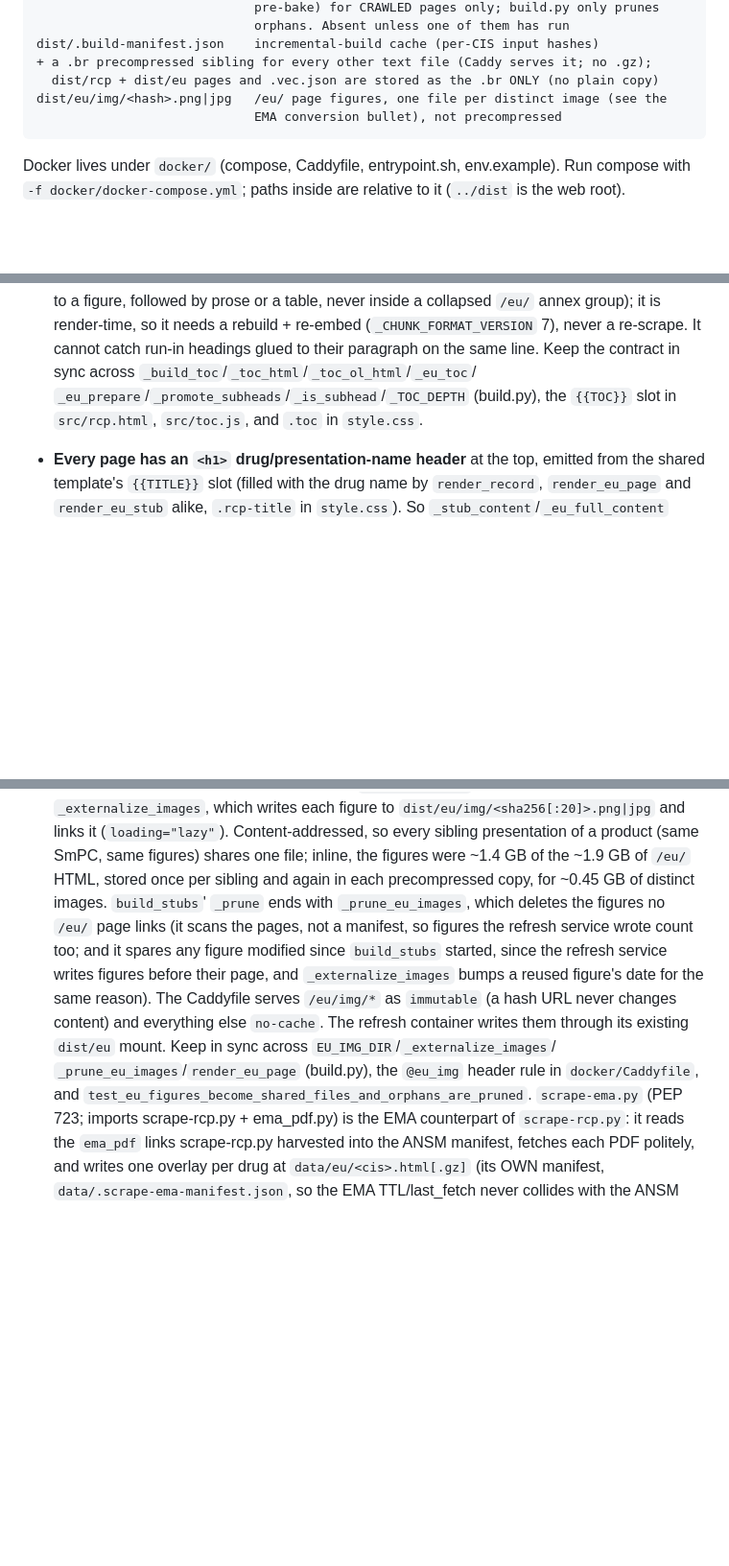
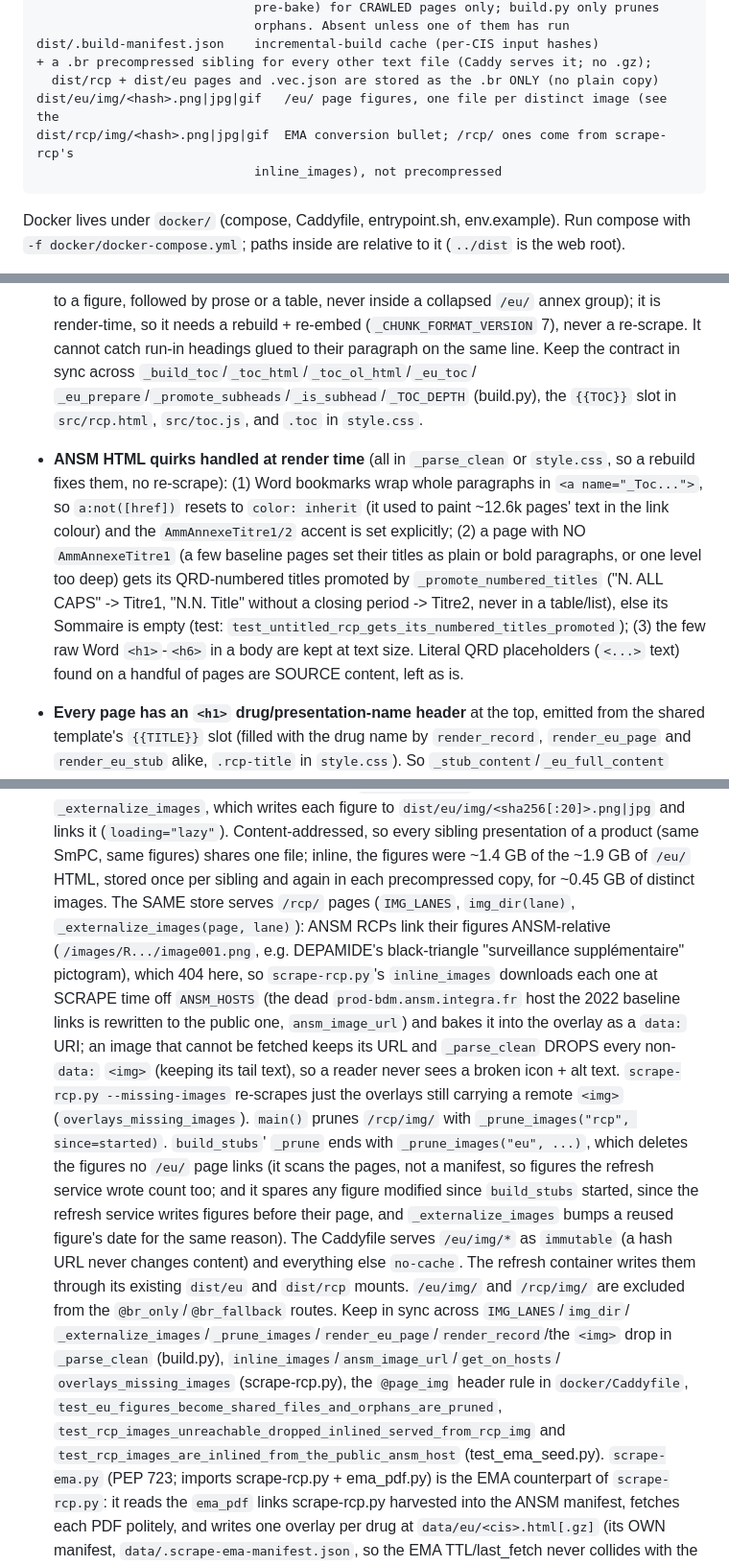
Before and after one commit to thiswillbeyourgithub/justelesRCP, a Markdown page: CLAUDE.md, 3 parts joined by grey strips. Shown at 96% size. GitHub-like rendering; blank space fills up the shorter version.

Commit message:
CLAUDE.md: RCP figure store, image inlining and ANSM HTML quirks
Co-Authored-By: Claude Opus 5.5 (1M context) <noreply@anthropic.com>

````diff
--- a/CLAUDE.md
+++ b/CLAUDE.md
@@ -113,8 +113,9 @@ dist/eu/<cis>-<slug>.vec.json    per-drug semantic search, written DIRECTLY by
 dist/.build-manifest.json    incremental-build cache (per-CIS input hashes)
 + a .br precompressed sibling for every other text file (Caddy serves it; no .gz);
   dist/rcp + dist/eu pages and .vec.json are stored as the .br ONLY (no plain copy)
-dist/eu/img/<hash>.png|jpg   /eu/ page figures, one file per distinct image (see the
-                             EMA conversion bullet), not precompressed
+dist/eu/img/<hash>.png|jpg|gif   /eu/ page figures, one file per distinct image (see the
+dist/rcp/img/<hash>.png|jpg|gif  EMA conversion bullet; /rcp/ ones come from scrape-rcp's
+                             inline_images), not precompressed
 ```
 
 Docker lives under `docker/` (compose, Caddyfile, entrypoint.sh, env.example).
@@ -261,6 +262,17 @@ Key facts that aren't obvious from a single file:
   the contract in sync across `_build_toc`/`_toc_html`/`_toc_ol_html`/`_eu_toc`/
   `_eu_prepare`/`_promote_subheads`/`_is_subhead`/`_TOC_DEPTH` (build.py), the `{{TOC}}` slot in `src/rcp.html`, `src/toc.js`, and
   `.toc` in `style.css`.
+- **ANSM HTML quirks handled at render time** (all in `_parse_clean` or `style.css`,
+  so a rebuild fixes them, no re-scrape): (1) Word bookmarks wrap whole paragraphs
+  in `<a name="_Toc...">`, so `a:not([href])` resets to `color: inherit` (it used to
+  paint ~12.6k pages' text in the link colour) and the `AmmAnnexeTitre1/2` accent is
+  set explicitly; (2) a page with NO `AmmAnnexeTitre1` (a few baseline pages set
+  their titles as plain or bold paragraphs, or one level too deep) gets its
+  QRD-numbered titles promoted by `_promote_numbered_titles` ("N. ALL CAPS" ->
+  Titre1, "N.N. Title" without a closing period -> Titre2, never in a table/list),
+  else its Sommaire is empty (test: `test_untitled_rcp_gets_its_numbered_titles_promoted`);
+  (3) the few raw Word `<h1>`-`<h6>` in a body are kept at text size. Literal QRD
+  placeholders (`<...>` text) found on a handful of pages are SOURCE content, left as is.
 - **Every page has an `<h1>` drug/presentation-name header** at the top, emitted
   from the shared template's `{{TITLE}}` slot (filled with the drug name by
   `render_record`, `render_eu_page` and `render_eu_stub` alike, `.rcp-title` in
@@ -797,14 +809,30 @@ Key facts that aren't obvious from a single file:
   Content-addressed, so every sibling presentation of a product (same SmPC, same
   figures) shares one file; inline, the figures were ~1.4 GB of the ~1.9 GB of
   `/eu/` HTML, stored once per sibling and again in each precompressed copy, for
-  ~0.45 GB of distinct images. `build_stubs`' `_prune` ends with
-  `_prune_eu_images`, which deletes the figures no `/eu/` page links (it scans the
+  ~0.45 GB of distinct images. The SAME store serves `/rcp/` pages (`IMG_LANES`,
+  `img_dir(lane)`, `_externalize_images(page, lane)`): ANSM RCPs link their figures
+  ANSM-relative (`/images/R.../image001.png`, e.g. DEPAMIDE's black-triangle
+  "surveillance supplémentaire" pictogram), which 404 here, so `scrape-rcp.py`'s
+  `inline_images` downloads each one at SCRAPE time off `ANSM_HOSTS` (the dead
+  `prod-bdm.ansm.integra.fr` host the 2022 baseline links is rewritten to the public
+  one, `ansm_image_url`) and bakes it into the overlay as a `data:` URI; an image that
+  cannot be fetched keeps its URL and `_parse_clean` DROPS every non-`data:` `<img>`
+  (keeping its tail text), so a reader never sees a broken icon + alt text.
+  `scrape-rcp.py --missing-images` re-scrapes just the overlays still carrying a
+  remote `<img>` (`overlays_missing_images`). `main()` prunes `/rcp/img/` with
+  `_prune_images("rcp", since=started)`. `build_stubs`' `_prune` ends with
+  `_prune_images("eu", ...)`, which deletes the figures no `/eu/` page links (it scans the
   pages, not a manifest, so figures the refresh service wrote count too; and it spares any figure modified since `build_stubs` started, since the refresh service writes figures before their page, and `_externalize_images` bumps a reused figure's date for the same reason). The
   Caddyfile serves `/eu/img/*` as `immutable` (a hash URL never changes content)
   and everything else `no-cache`. The refresh container writes them through its
-  existing `dist/eu` mount. Keep in sync across `EU_IMG_DIR`/`_externalize_images`/
-  `_prune_eu_images`/`render_eu_page` (build.py), the `@eu_img` header rule in
-  `docker/Caddyfile`, and `test_eu_figures_become_shared_files_and_orphans_are_pruned`.
+  existing `dist/eu` and `dist/rcp` mounts. `/eu/img/` and `/rcp/img/` are excluded from
+  the `@br_only`/`@br_fallback` routes. Keep in sync across `IMG_LANES`/`img_dir`/
+  `_externalize_images`/`_prune_images`/`render_eu_page`/`render_record`/the `<img>`
+  drop in `_parse_clean` (build.py), `inline_images`/`ansm_image_url`/`get_on_hosts`/
+  `overlays_missing_images` (scrape-rcp.py), the `@page_img` header rule in
+  `docker/Caddyfile`, `test_eu_figures_become_shared_files_and_orphans_are_pruned`,
+  `test_rcp_images_unreachable_dropped_inlined_served_from_rcp_img` and
+  `test_rcp_images_are_inlined_from_the_public_ansm_host` (test_ema_seed.py).
   `scrape-ema.py` (PEP 723; imports scrape-rcp.py + ema_pdf.py) is the EMA
   counterpart of `scrape-rcp.py`: it reads the `ema_pdf` links scrape-rcp.py
   harvested into the ANSM manifest, fetches each PDF politely, and writes one
````
Also changed, not shown: other parts of CLAUDE.md (+3 -1 lines).
